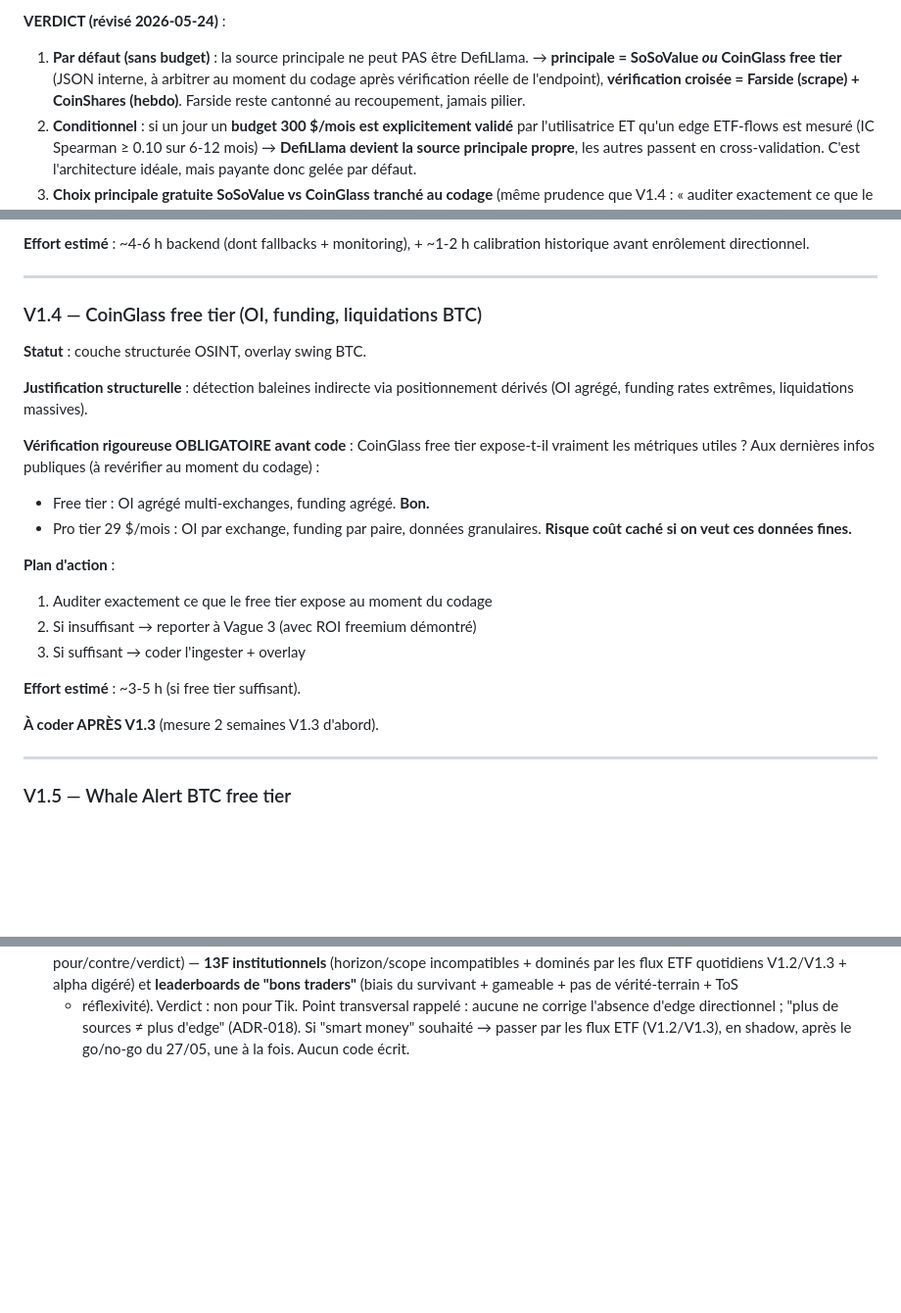
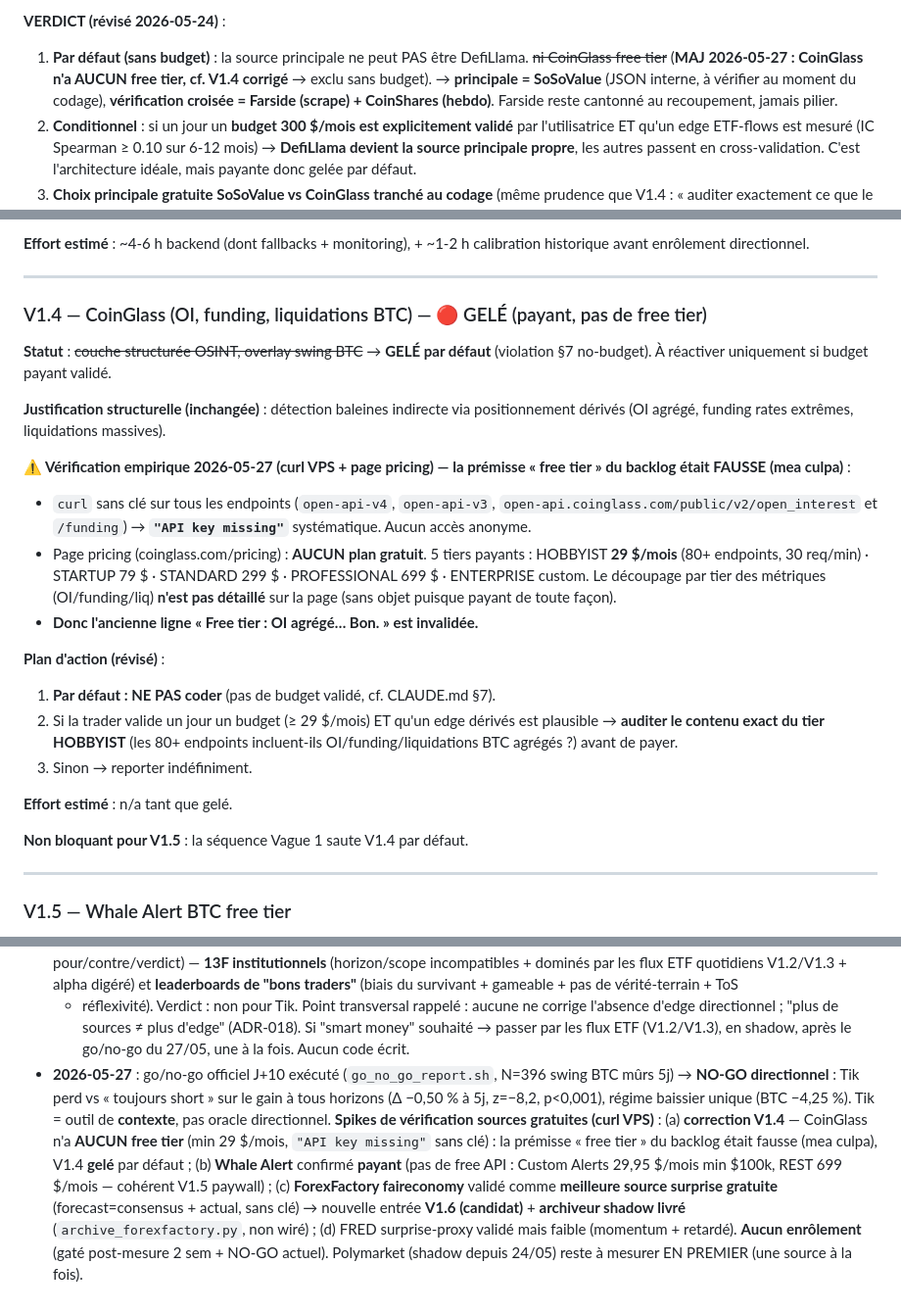
Before and after one commit to escltheo-eng/Tik, a Markdown page: docs/backlog-osint.md, 3 parts joined by grey strips. Shown at 98% size. GitHub-like rendering; blank space fills up the shorter version.

Commit message:
docs(backlog-osint): go/no-go NO-GO 27/05 + correction V1.4 CoinGlass + V1.6 ForexFactory
Go/no-go officiel J+10 (go_no_go_report.sh, N=396 swing BTC mûrs 5j) :
NO-GO directionnel — Tik perd vs « toujours short » sur le gain à tous
horizons (Δ −0,50 % à 5j, z=−8,2, p<0,001), régime baissier unique
(BTC −4,25 %). Tik = outil de contexte, pas oracle directionnel.

Spikes vérification sources gratuites (curl VPS, read-only) :
- V1.4 CoinGlass : AUCUN free tier (min 29 $/mo, "API key missing" sans
  clé) — la prémisse « free tier » du backlog était fausse (mea culpa),
  section gelée par défaut (§7 no-budget).
- Whale Alert : confirmé payant (pas de free API : 29,95 $/mo min, REST
  699 $/mo) — cohérent V1.5.
- ForexFactory faireconomy : meilleure source surprise gratuite (forecast
  = consensus + actual, sans clé) → nouvelle entrée V1.6 (candidat).
- FRED proxy : valide mais faible (momentum + retardé).

Aucun enrôlement (gaté post-mesure 2 sem + NO-GO actuel). Polymarket
(shadow depuis 24/05) à mesurer en premier.

Co-Authored-By: Claude Opus 4.7 (1M context) <noreply@anthropic.com>

```diff
--- a/docs/backlog-osint.md
+++ b/docs/backlog-osint.md
@@ -250,10 +250,11 @@ institutionnelle haussière).
 
 **VERDICT (révisé 2026-05-24)** :
 1. **Par défaut (sans budget)** : la source principale ne peut PAS être
-   DefiLlama. → **principale = SoSoValue *ou* CoinGlass free tier** (JSON
-   interne, à arbitrer au moment du codage après vérification réelle de
-   l'endpoint), **vérification croisée = Farside (scrape) + CoinShares
-   (hebdo)**. Farside reste cantonné au recoupement, jamais pilier.
+   DefiLlama. ~~ni CoinGlass free tier~~ (**MAJ 2026-05-27 : CoinGlass n'a
+   AUCUN free tier, cf. V1.4 corrigé** → exclu sans budget). → **principale =
+   SoSoValue** (JSON interne, à vérifier au moment du codage), **vérification
+   croisée = Farside (scrape) + CoinShares (hebdo)**. Farside reste cantonné
+   au recoupement, jamais pilier.
 2. **Conditionnel** : si un jour un **budget 300 $/mois est explicitement
    validé** par l'utilisatrice ET qu'un edge ETF-flows est mesuré (IC
    Spearman ≥ 0.10 sur 6-12 mois) → **DefiLlama devient la source
@@ -286,29 +287,37 @@ institutionnelle haussière).
 
 ---
 
-### V1.4 — CoinGlass free tier (OI, funding, liquidations BTC)
+### V1.4 — CoinGlass (OI, funding, liquidations BTC) — 🔴 GELÉ (payant, pas de free tier)
 
-**Statut** : couche structurée OSINT, overlay swing BTC.
+**Statut** : ~~couche structurée OSINT, overlay swing BTC~~ → **GELÉ par défaut**
+(violation §7 no-budget). À réactiver uniquement si budget payant validé.
 
-**Justification structurelle** : détection baleines indirecte via
+**Justification structurelle (inchangée)** : détection baleines indirecte via
 positionnement dérivés (OI agrégé, funding rates extrêmes, liquidations
 massives).
 
-**Vérification rigoureuse OBLIGATOIRE avant code** : CoinGlass free tier
-expose-t-il vraiment les métriques utiles ? Aux dernières infos publiques
-(à revérifier au moment du codage) :
-- Free tier : OI agrégé multi-exchanges, funding agrégé. **Bon.**
-- Pro tier 29 $/mois : OI par exchange, funding par paire, données
-  granulaires. **Risque coût caché si on veut ces données fines.**
+**⚠️ Vérification empirique 2026-05-27 (curl VPS + page pricing) — la prémisse
+« free tier » du backlog était FAUSSE (mea culpa)** :
+- `curl` sans clé sur tous les endpoints (`open-api-v4`, `open-api-v3`,
+  `open-api.coinglass.com/public/v2/open_interest` et `/funding`) →
+  **`"API key missing"`** systématique. Aucun accès anonyme.
+- Page pricing (coinglass.com/pricing) : **AUCUN plan gratuit**. 5 tiers
+  payants : HOBBYIST **29 $/mois** (80+ endpoints, 30 req/min) · STARTUP
+  79 $ · STANDARD 299 $ · PROFESSIONAL 699 $ · ENTERPRISE custom. Le
+  découpage par tier des métriques (OI/funding/liq) **n'est pas détaillé**
+  sur la page (sans objet puisque payant de toute façon).
+- **Donc l'ancienne ligne « Free tier : OI agrégé… Bon. » est invalidée.**
 
-**Plan d'action** :
-1. Auditer exactement ce que le free tier expose au moment du codage
-2. Si insuffisant → reporter à Vague 3 (avec ROI freemium démontré)
-3. Si suffisant → coder l'ingester + overlay
+**Plan d'action (révisé)** :
+1. **Par défaut : NE PAS coder** (pas de budget validé, cf. CLAUDE.md §7).
+2. Si la trader valide un jour un budget (≥ 29 $/mois) ET qu'un edge dérivés
+   est plausible → **auditer le contenu exact du tier HOBBYIST** (les 80+
+   endpoints incluent-ils OI/funding/liquidations BTC agrégés ?) avant de payer.
+3. Sinon → reporter indéfiniment.
 
-**Effort estimé** : ~3-5 h (si free tier suffisant).
+**Effort estimé** : n/a tant que gelé.
 
-**À coder APRÈS V1.3** (mesure 2 semaines V1.3 d'abord).
+**Non bloquant pour V1.5** : la séquence Vague 1 saute V1.4 par défaut.
 
 ---
 
@@ -508,3 +559,19 @@ Vague 2 — décision conditionnelle :
   plus d'edge" (ADR-018). Si "smart money" souhaité → passer par les flux
   ETF (V1.2/V1.3), en shadow, après le go/no-go du 27/05, une à la fois.
   Aucun code écrit.
+- **2026-05-27** : go/no-go officiel J+10 exécuté (`go_no_go_report.sh`,
+  N=396 swing BTC mûrs 5j) → **NO-GO directionnel** : Tik perd vs « toujours
+  short » sur le gain à tous horizons (Δ −0,50 % à 5j, z=−8,2, p<0,001),
+  régime baissier unique (BTC −4,25 %). Tik = outil de **contexte**, pas
+  oracle directionnel. **Spikes de vérification sources gratuites (curl VPS)** :
+  (a) **correction V1.4** — CoinGlass n'a **AUCUN free tier** (min 29 $/mois,
+  `"API key missing"` sans clé) : la prémisse « free tier » du backlog était
+  fausse (mea culpa), V1.4 **gelé** par défaut ; (b) **Whale Alert** confirmé
+  **payant** (pas de free API : Custom Alerts 29,95 $/mois min $100k, REST
+  699 $/mois — cohérent V1.5 paywall) ; (c) **ForexFactory faireconomy**
+  validé comme **meilleure source surprise gratuite** (forecast=consensus +
+  actual, sans clé) → nouvelle entrée **V1.6 (candidat)** + **archiveur shadow
+  livré** (`archive_forexfactory.py`, non wiré) ; (d) FRED surprise-proxy
+  validé mais faible (momentum + retardé). **Aucun enrôlement** (gaté
+  post-mesure 2 sem + NO-GO actuel). Polymarket (shadow depuis 24/05) reste
+  à mesurer EN PREMIER (une source à la fois).
```
Also changed, not shown: other parts of docs/backlog-osint.md (+45 -3 lines).
